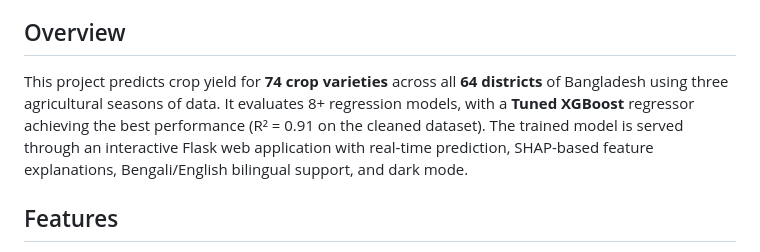
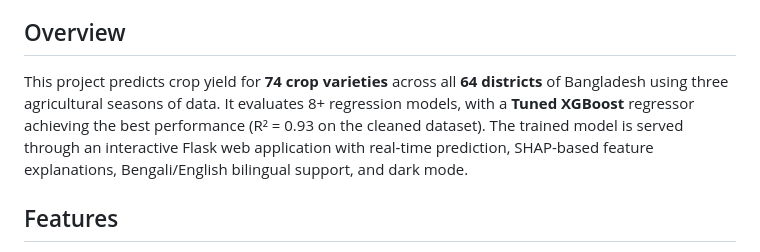
Before and after one commit to Kobir1246/Crop-Yield-prediction-using-machine-learning, a Markdown page: README.md, the part around the change. Drawn GitHub-style.

```diff
--- a/README.md
+++ b/README.md
@@ -21,7 +21,7 @@ A machine learning-based web application for predicting crop yield (tonnes per h
 
 ## Overview
 
-This project predicts crop yield for **74 crop varieties** across all **64 districts** of Bangladesh using three agricultural seasons of data. It evaluates 8+ regression models, with a **Tuned XGBoost** regressor achieving the best performance (R² = 0.91 on the cleaned dataset). The trained model is served through an interactive Flask web application with real-time prediction, SHAP-based feature explanations, Bengali/English bilingual support, and dark mode.
+This project predicts crop yield for **74 crop varieties** across all **64 districts** of Bangladesh using three agricultural seasons of data. It evaluates 8+ regression models, with a **Tuned XGBoost** regressor achieving the best performance (R² = 0.93 on the cleaned dataset). The trained model is served through an interactive Flask web application with real-time prediction, SHAP-based feature explanations, Bengali/English bilingual support, and dark mode.
 
 ## Features
 
```
